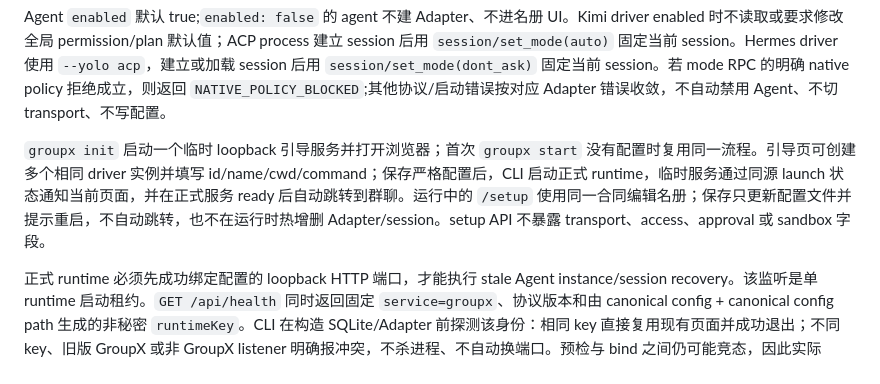
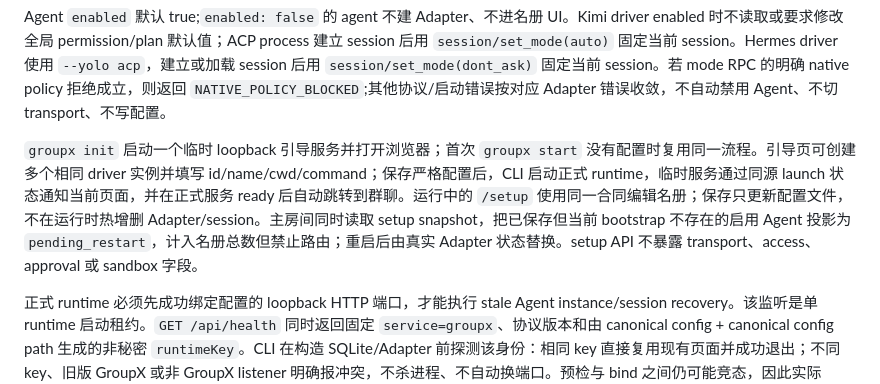
Before and after one commit to susyimes/GroupX, a Markdown page: docs/IMPLEMENTATION.md, the part around the change. GitHub-like rendering.

```diff
--- a/docs/IMPLEMENTATION.md
+++ b/docs/IMPLEMENTATION.md
@@ -468,7 +468,7 @@ CONTEXT_BUDGET_EXCEEDED
 
 Agent `enabled` 默认 true;`enabled: false` 的 agent 不建 Adapter、不进名册 UI。Kimi driver enabled 时不读取或要求修改全局 permission/plan 默认值；ACP process 建立 session 后用 `session/set_mode(auto)` 固定当前 session。Hermes driver 使用 `--yolo acp`，建立或加载 session 后用 `session/set_mode(dont_ask)` 固定当前 session。若 mode RPC 的明确 native policy 拒绝成立，则返回 `NATIVE_POLICY_BLOCKED`;其他协议/启动错误按对应 Adapter 错误收敛，不自动禁用 Agent、不切 transport、不写配置。
 
-`groupx init` 启动一个临时 loopback 引导服务并打开浏览器；首次 `groupx start` 没有配置时复用同一流程。引导页可创建多个相同 driver 实例并填写 id/name/cwd/command；保存严格配置后，CLI 启动正式 runtime，临时服务通过同源 launch 状态通知当前页面，并在正式服务 ready 后自动跳转到群聊。运行中的 `/setup` 使用同一合同编辑名册；保存只更新配置文件并提示重启，不自动跳转，也不在运行时热增删 Adapter/session。setup API 不暴露 transport、access、approval 或 sandbox 字段。
+`groupx init` 启动一个临时 loopback 引导服务并打开浏览器；首次 `groupx start` 没有配置时复用同一流程。引导页可创建多个相同 driver 实例并填写 id/name/cwd/command；保存严格配置后，CLI 启动正式 runtime，临时服务通过同源 launch 状态通知当前页面，并在正式服务 ready 后自动跳转到群聊。运行中的 `/setup` 使用同一合同编辑名册；保存只更新配置文件，不在运行时热增删 Adapter/session。主房间同时读取 setup snapshot，把已保存但当前 bootstrap 不存在的启用 Agent 投影为 `pending_restart`，计入名册总数但禁止路由；重启后由真实 Adapter 状态替换。setup API 不暴露 transport、access、approval 或 sandbox 字段。
 
 正式 runtime 必须先成功绑定配置的 loopback HTTP 端口，才能执行 stale Agent instance/session recovery。该监听是单 runtime 启动租约。`GET /api/health` 同时返回固定 `service=groupx`、协议版本和由 canonical config + canonical config path 生成的非秘密 `runtimeKey`。CLI 在构造 SQLite/Adapter 前探测该身份：相同 key 直接复用现有页面并成功退出；不同 key、旧版 GroupX 或非 GroupX listener 明确报冲突，不杀进程、不自动换端口。预检与 bind 之间仍可能竞态，因此实际 `EADDRINUSE` 后最多有界复查三次；若竞态赢家是同一 key，同样按复用成功收敛。失败进程不得把现有 runtime 的 ready binding 标成 interrupted，也不得留下永久 queued Turn。
 
```
Also changed, not shown: README.md (+10 -5 lines), docs/ACCEPTANCE_TESTS.md (+1 -1 lines), docs/assets/groupx-demo.gif, 11 other files.
